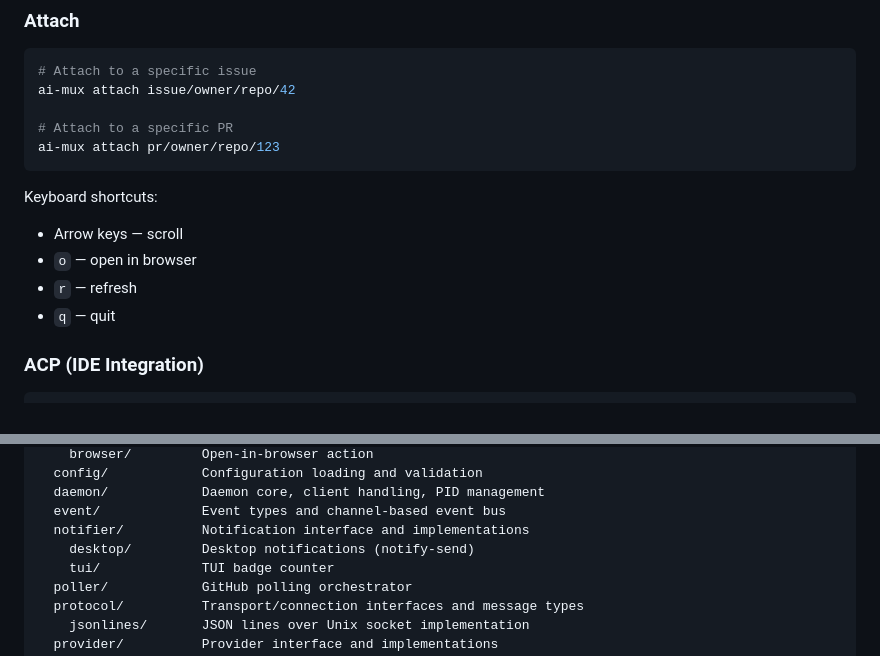
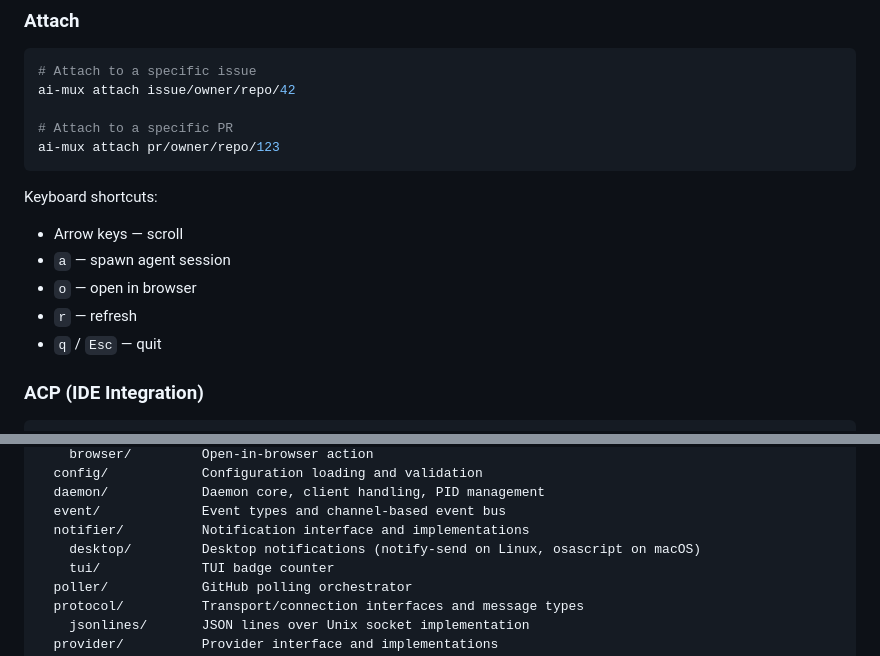
Before and after one commit to creydr/ai-mux, a Markdown page: README.md, 2 parts joined by grey strips. GitHub-like rendering.

```diff
--- a/README.md
+++ b/README.md
@@ -144,9 +151,10 @@ ai-mux attach pr/owner/repo/123
 
 Keyboard shortcuts:
 - Arrow keys — scroll
+- `a` — spawn agent session
 - `o` — open in browser
 - `r` — refresh
-- `q` — quit
+- `q` / `Esc` — quit
 
 ### ACP (IDE Integration)
 
@@ -267,7 +279,7 @@ internal/
   daemon/            Daemon core, client handling, PID management
   event/             Event types and channel-based event bus
   notifier/          Notification interface and implementations
-    desktop/         Desktop notifications (notify-send)
+    desktop/         Desktop notifications (notify-send on Linux, osascript on macOS)
     tui/             TUI badge counter
   poller/            GitHub polling orchestrator
   protocol/          Transport/connection interfaces and message types
```
Also changed, not shown: other parts of README.md (+16 -5 lines).
